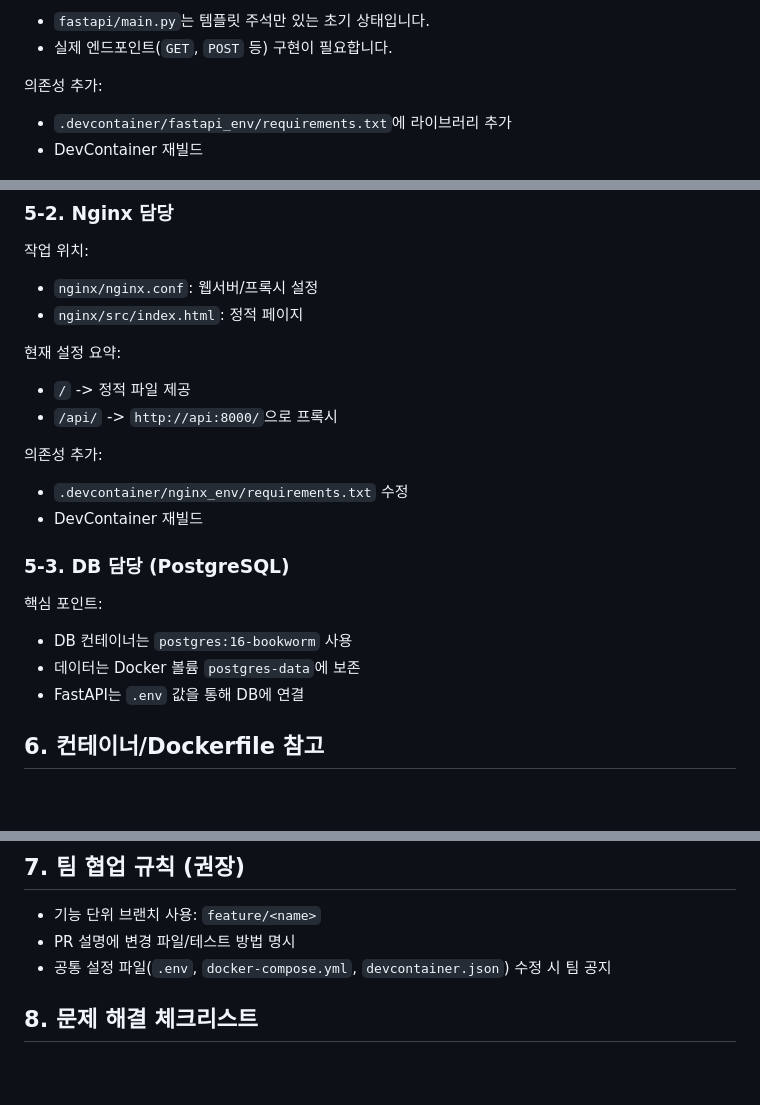
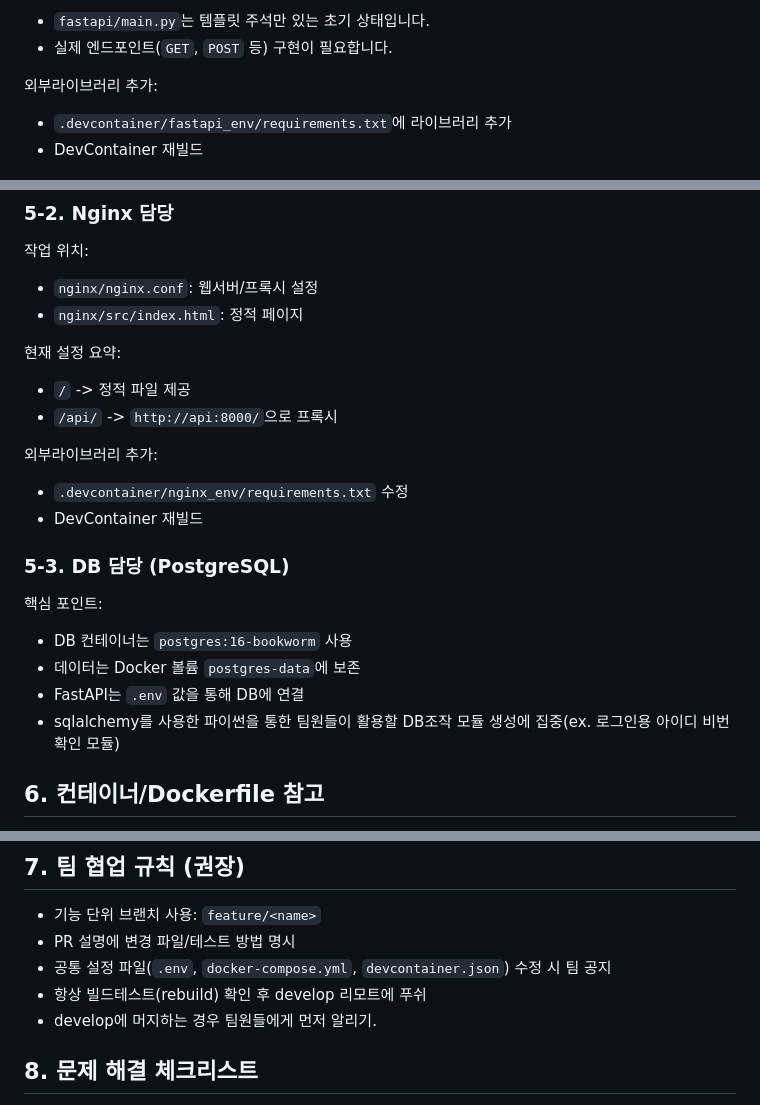
Before and after one commit to adogo006/linux-team-project, a Markdown page: README.md, 3 parts joined by grey strips. GitHub-like rendering; blank space fills up the shorter version.

Commit message:
docs: README 수정

```diff
--- a/README.md
+++ b/README.md
@@ -93,7 +94,7 @@ db_user = os.getenv("DB_USER")
 - `fastapi/main.py`는 템플릿 주석만 있는 초기 상태입니다.
 - 실제 엔드포인트(`GET`, `POST` 등) 구현이 필요합니다.
 
-의존성 추가:
+외부라이브러리 추가:
 
 - `.devcontainer/fastapi_env/requirements.txt`에 라이브러리 추가
 - DevContainer 재빌드
@@ -110,7 +111,7 @@ db_user = os.getenv("DB_USER")
 - `/` -> 정적 파일 제공
 - `/api/` -> `http://api:8000/`으로 프록시
 
-의존성 추가:
+외부라이브러리 추가:
 
 - `.devcontainer/nginx_env/requirements.txt` 수정
 - DevContainer 재빌드
@@ -122,6 +123,7 @@ db_user = os.getenv("DB_USER")
 - DB 컨테이너는 `postgres:16-bookworm` 사용
 - 데이터는 Docker 볼륨 `postgres-data`에 보존
 - FastAPI는 `.env` 값을 통해 DB에 연결
+- sqlalchemy를 사용한 파이썬을 통한 팀원들이 활용할 DB조작 모듈 생성에 집중(ex. 로그인용 아이디 비번 확인 모듈)
 
 ## 6. 컨테이너/Dockerfile 참고
 
@@ -138,6 +140,8 @@ db_user = os.getenv("DB_USER")
 - 기능 단위 브랜치 사용: `feature/<name>`
 - PR 설명에 변경 파일/테스트 방법 명시
 - 공통 설정 파일(`.env`, `docker-compose.yml`, `devcontainer.json`) 수정 시 팀 공지
+- 항상 빌드테스트(rebuild) 확인 후 develop 리모트에 푸쉬
+- develop에 머지하는 경우 팀원들에게 먼저 알리기.
 
 ## 8. 문제 해결 체크리스트
 
```
Also changed, not shown: other parts of README.md (+1 -0 lines).
